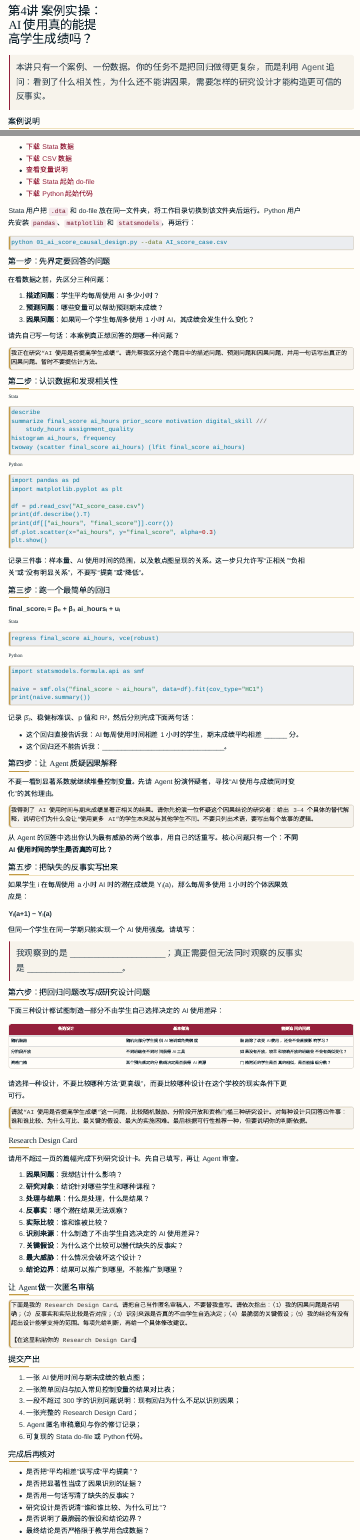
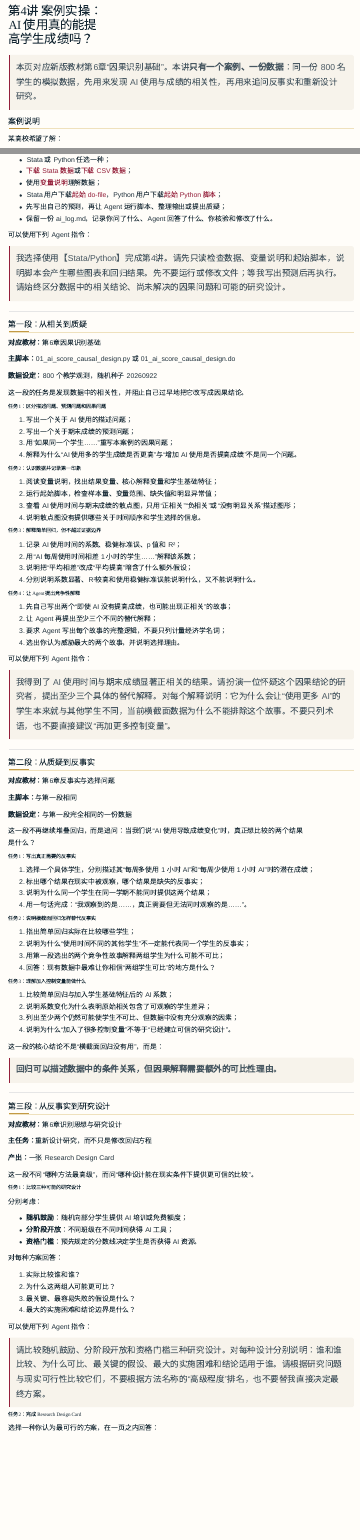
Before and after one commit to zhang-chenglei/Econometrics-course, a Quarto document (course/lesson4_lab.qmd): the page in a window 1100 px wide, from its top, and a second part further down, joined at a grey line. Rendered offline with R 4.5, knitr and Pandoc in place of Quarto, with nearby package versions; menus at the side of the page are left out.

Commit message:
rewrite lesson 4 lab as task-based case

````diff
--- a/course/lesson4_lab.qmd
+++ b/course/lesson4_lab.qmd
@@ -4,11 +4,11 @@
 
 # 第4讲 案例实操：AI 使用真的能提高学生成绩吗？
 
-> 本讲只有一个案例、一份数据。你的任务不是把回归做得更复杂，而是利用 Agent 追问：看到了什么相关性，为什么还不能讲因果，需要怎样的研究设计才能构造更可信的反事实。
+> 本页对应新版教材第6章“因果识别基础”。本讲**只有一个案例、一份数据**：同一份 800 名学生的模拟数据，先用来发现 AI 使用与成绩的相关性，再用来追问反事实和重新设计研究。
 
 ## 案例说明
 
-某高校收集了 800 名学生的合成教学数据，包括期末成绩、AI 使用时间、前期成绩、学习动机、数字能力和学习时间等。研究问题是：
+某高校希望了解：
 
 > **学生使用生成式 AI 辅助学习，是否能够提高课程成绩？**
 
@@ -21,2 +25,8 @@
 ## 实验准备
 
+- Stata 或 Python 任选一种；
+- [下载 Stata 数据](https://zhang-chenglei.github.io/Econometrics-course/materials/data/ai-score-case/AI_score_case.dta)或[下载 CSV 数据](https://zhang-chenglei.github.io/Econometrics-course/materials/data/ai-score-case/AI_score_case.csv)；
+- 使用[变量说明](https://zhang-chenglei.github.io/Econometrics-course/materials/data/ai-score-case/变量说明.md)理解数据；
+- Stata 用户下载[起始 do-file](https://github.com/zhang-chenglei/Econometrics-course-materials/raw/main/%E7%AC%AC6%E7%AB%A0_%E5%9B%A0%E6%9E%9C%E8%AF%86%E5%88%AB%E5%9F%BA%E7%A1%80_%E5%8F%8D%E4%BA%8B%E5%AE%9E%E4%B8%8E%E5%86%85%E7%94%9F%E6%80%A7/stata/01_ai_score_causal_design.do)，Python 用户下载[起始 Python 脚本](https://github.com/zhang-chenglei/Econometrics-course-materials/raw/main/%E7%AC%AC6%E7%AB%A0_%E5%9B%A0%E6%9E%9C%E8%AF%86%E5%88%AB%E5%9F%BA%E7%A1%80_%E5%8F%8D%E4%BA%8B%E5%AE%9E%E4%B8%8E%E5%86%85%E7%94%9F%E6%80%A7/python/01_ai_score_causal_design.py)；
+- 先写出自己的预测，再让 Agent 运行脚本、整理输出或提出质疑；
+- 保留一份 ai_log.md，记录你问了什么、Agent 回答了什么、你核验和修改了什么。
@@ -24,119 +33,120 @@
 
-- [下载 Stata 数据](https://zhang-chenglei.github.io/Econometrics-course/materials/data/ai-score-case/AI_score_case.dta)
-- [下载 CSV 数据](https://zhang-chenglei.github.io/Econometrics-course/materials/data/ai-score-case/AI_score_case.csv)
-- [查看变量说明](https://zhang-chenglei.github.io/Econometrics-course/materials/data/ai-score-case/变量说明.md)
-- [下载 Stata 起始 do-file](https://github.com/zhang-chenglei/Econometrics-course-materials/raw/main/%E7%AC%AC6%E7%AB%A0_%E5%9B%A0%E6%9E%9C%E8%AF%86%E5%88%AB%E5%9F%BA%E7%A1%80_%E5%8F%8D%E4%BA%8B%E5%AE%9E%E4%B8%8E%E5%86%85%E7%94%9F%E6%80%A7/stata/01_ai_score_causal_design.do)
-- [下载 Python 起始代码](https://github.com/zhang-chenglei/Econometrics-course-materials/raw/main/%E7%AC%AC6%E7%AB%A0_%E5%9B%A0%E6%9E%9C%E8%AF%86%E5%88%AB%E5%9F%BA%E7%A1%80_%E5%8F%8D%E4%BA%8B%E5%AE%9E%E4%B8%8E%E5%86%85%E7%94%9F%E6%80%A7/python/01_ai_score_causal_design.py)
+可以使用下列 Agent 指令：
 
-Stata 用户把 `.dta` 和 do-file 放在同一文件夹，将工作目录切换到该文件夹后运行。Python 用户先安装 `pandas`、`matplotlib` 和 `statsmodels`，再运行：
+> 我选择使用【Stata/Python】完成第4讲。请先只读检查数据、变量说明和起始脚本，说明脚本会产生哪些图表和回归结果。先不要运行或修改文件；等我写出预测后再执行。请始终区分数据中的相关结论、尚未解决的因果问题和可能的研究设计。
 
-```bash
-python 01_ai_score_causal_design.py --data AI_score_case.csv
-```
+---
 
-## 第一步：先界定要回答的问题
+## 第一段：从相关到质疑
 
-在看数据之前，先区分三种问题：
+**对应教材：**第6章因果识别基础
 
-1. **描述问题**：学生平均每周使用 AI 多少小时？
-2. **预测问题**：哪些变量可以帮助预测期末成绩？
-3. **因果问题**：如果同一个学生每周多使用 1 小时 AI，其成绩会发生什么变化？
+**主脚本：**01_ai_score_causal_design.py 或 01_ai_score_causal_design.do
 
-请先自己写一句话：本案例真正想回答的是哪一种问题？
+**数据设定：**800 个教学观测，随机种子 20260922
 
-```text
-我正在研究“AI 使用是否提高学生成绩”。请先帮我区分这个题目中的描述问题、预测问题和因果问题，并用一句话写出真正的因果问题。暂时不要提估计方法。
-```
+这一段的任务是发现数据中的相关性，并阻止自己过早地把它改写成因果结论。
 
-## 第二步：认识数据和发现相关性
+### 任务1：区分描述问题、预测问题和因果问题
 
-### Stata
+1. 写出一个关于 AI 使用的描述问题；
+2. 写出一个关于期末成绩的预测问题；
+3. 用“如果同一个学生……”重写本案例的因果问题；
+4. 解释为什么“AI 使用多的学生成绩是否更高”与“增加 AI 使用是否提高成绩”不是同一个问题。
 
-```stata
-describe
-summarize final_score ai_hours prior_score motivation digital_skill ///
-    study_hours assignment_quality
-histogram ai_hours, frequency
-twoway (scatter final_score ai_hours) (lfit final_score ai_hours)
-```
+### 任务2：认识数据并记录第一印象
 
-### Python
+1. 阅读变量说明，找出结果变量、核心解释变量和学生基础特征；
+2. 运行起始脚本，检查样本量、变量范围、缺失值和明显异常值；
+3. 查看 AI 使用时间与期末成绩的散点图，只用“正相关”“负相关”或“没有明显关系”描述图形；
+4. 说明散点图没有提供哪些关于时间顺序和学生选择的信息。
 
-```python
-import pandas as pd
-import matplotlib.pyplot as plt
+### 任务3：解释简单回归，但不越过证据边界
 
-df = pd.read_csv("AI_score_case.csv")
-print(df.describe().T)
-print(df[["ai_hours", "final_score"]].corr())
-df.plot.scatter(x="ai_hours", y="final_score", alpha=0.3)
-plt.show()
-```
+1. 记录 AI 使用时间的系数、稳健标准误、p 值和 R²；
+2. 用“AI 每周使用时间相差 1 小时的学生……”解释该系数；
+3. 说明把“平均相差”改成“平均提高”暗含了什么额外假设；
+4. 分别说明系数显著、R²较高和使用稳健标准误能说明什么，又不能说明什么。
 
-记录三件事：样本量、AI 使用时间的范围，以及散点图呈现的关系。这一步只允许写“正相关”“负相关”或“没有明显关系”，不要写“提高”或“降低”。
+### 任务4：让 Agent 提出竞争性解释
 
-## 第三步：跑一个最简单的回归
+1. 先自己写出两个“即使 AI 没有提高成绩，也可能出现正相关”的故事；
+2. 让 Agent 再提出至少三个不同的替代解释；
+3. 要求 Agent 写出每个故事的完整逻辑，不要只列计量经济学名词；
+4. 选出你认为威胁最大的两个故事，并说明选择理由。
 
-**final_scoreᵢ = β₀ + β₁ ai_hoursᵢ + uᵢ**
+可以使用下列 Agent 指令：
 
-### Stata
+> 我得到了 AI 使用时间与期末成绩显著正相关的结果。请扮演一位怀疑这个因果结论的研究者，提出至少三个具体的替代解释。对每个解释说明：它为什么会让“使用更多 AI”的学生本来就与其他学生不同，当前横截面数据为什么不能排除这个故事。不要只列术语，也不要直接建议“再加更多控制变量”。
 
-```stata
-regress final_score ai_hours, vce(robust)
-```
+---
 
-### Python
+## 第二段：从质疑到反事实
 
-```python
-import statsmodels.formula.api as smf
+**对应教材：**第6章反事实与选择问题
 
-naive = smf.ols("final_score ~ ai_hours", data=df).fit(cov_type="HC1")
-print(naive.summary())
-```
+**主脚本：**与第一段相同
 
-记录 β̂₁、稳健标准误、p 值和 R²，然后分别完成下面两句话：
+**数据设定：**与第一段完全相同的一份数据
 
-- 这个回归直接告诉我：AI 每周使用时间相差 1 小时的学生，期末成绩平均相差 ______ 分。
-- 这个回归还不能告诉我：________________________________。
+这一段不再继续堆叠回归，而是追问：当我们说“AI 使用导致成绩变化”时，真正想比较的两个结果是什么？
 
-## 第四步：让 Agent 质疑因果解释
+### 任务1：写出真正需要的反事实
 
-不要一看到显著系数就继续堆叠控制变量。先请 Agent 扮演怀疑者，寻找“AI 使用与成绩同时变化”的其他理由。
+1. 选择一个具体学生，分别描述其“每周多使用 1 小时 AI”和“每周少使用 1 小时 AI”时的潜在成绩；
+2. 标出哪个结果在现实中被观察，哪个结果是缺失的反事实；
+3. 说明为什么同一个学生在同一学期不能同时提供这两个结果；
+4. 用一句话完成：“我观察到的是……，真正需要但无法同时观察的是……”。
 
-```text
-我得到了 AI 使用时间与期末成绩显著正相关的结果。请你先扮演一位怀疑这个因果结论的研究者：给出 3–4 个具体的替代解释，说明它们为什么会让“使用更多 AI”的学生本来就与其他学生不同。不要只列出术语，要写出每个故事的逻辑。
-```
+### 任务2：说明横截面回归怎样替代反事实
 
-从 Agent 的回答中选出你认为最有威胁的两个故事，用自己的话重写。核心问题只有一个：**不同 AI 使用时间的学生是否真的可比？**
+1. 指出简单回归实际在比较哪些学生；
+2. 说明为什么“使用时间不同的其他学生”不一定能代表同一个学生的反事实；
+3. 用第一段选出的两个竞争性故事解释两组学生为什么可能不可比；
+4. 回答：现有数据中最难让你相信“两组学生可比”的地方是什么？
 
-## 第五步：把缺失的反事实写出来
+### 任务3：理解加入控制变量能做什么
 
-如果学生 i 在每周使用 a 小时 AI 时的潜在成绩是 Yᵢ(a)，那么每周多使用 1 小时的个体因果效应是：
+1. 比较简单回归与加入学生基础特征后的 AI 系数；
+2. 说明系数变化为什么表明原始相关包含了可观察的学生差异；
+3. 列出至少两个仍然可能使学生不可比、但数据中没有充分观察的因素；
+4. 说明为什么“加入了很多控制变量”不等于“已经建立可信的研究设计”。
 
-**Yᵢ(a+1) − Yᵢ(a)**
+这一段的核心结论不是“横截面回归没有用”，而是：
 
-但同一个学生在同一学期只能实现一个 AI 使用强度。请填写：
+> **回归可以描述数据中的条件关系，但因果解释需要额外的可比性理由。**
 
-> 我观察到的是 ____________________；真正需要但无法同时观察的反事实是 ____________________。
+---
 
-## 第六步：把回归问题改写成研究设计问题
+## 第三段：从反事实到研究设计
 
-下面三种设计都试图制造一部分不由学生自己选择决定的 AI 使用差异：
+**对应教材：**第6章识别思想与研究设计
 
-| 备选设计 | 基本做法 | 需要追问的问题 |
-|---|---|---|
-| 随机鼓励 | 随机向部分学生提供 AI 培训或免费额度 | 鼓励除了改变 AI 使用，还会不会直接影响学习？ |
-| 分阶段开放 | 不同班级在不同时间获得 AI 工具 | 如果没有开放，较早和较晚开放的班级会不会有类似变化？ |
-| 资格门槛 | 某个预先规定的分数线决定是否获得 AI 资源 | 门槛附近的学生是否真的相似，是否能操纵分数？ |
+**主任务：**重新设计研究，而不只是修改回归方程
 
-请选择一种设计，不要比较哪种方法“更高级”，而要比较哪种设计在这个学校的现实条件下更可行。
+**产出：**一张 Research Design Card
 
-```text
-请就“AI 使用是否提高学生成绩”这一问题，比较随机鼓励、分阶段开放和资格门槛三种研究设计。对每种设计只回答四件事：谁和谁比较、为什么可比、最关键的假设、最大的实施困难。最后根据可行性推荐一种，但要说明你的判断依据。
-```
+这一段不问“哪种方法最高级”，而问“哪种设计能在现实条件下提供更可信的比较”。
 
-## Research Design Card
+### 任务1：比较三种可能的研究设计
 
-请用不超过一页的篇幅完成下列研究设计卡。先自己填写，再让 Agent 审查。
+分别考虑：
 
-1. **因果问题**：我想估计什么影响？
+- **随机鼓励**：随机向部分学生提供 AI 培训或免费额度；
+- **分阶段开放**：不同班级在不同时间获得 AI 工具；
+- **资格门槛**：预先规定的分数线决定学生是否获得 AI 资源。
+
+对每种方案回答：
+
+1. 实际比较谁和谁？
+2. 为什么这两组人可能更可比？
+3. 最关键、最容易失败的假设是什么？
+4. 最大的实施困难和结论边界是什么？
+
+可以使用下列 Agent 指令：
+
+> 请比较随机鼓励、分阶段开放和资格门槛三种研究设计。对每种设计分别说明：谁和谁比较、为什么可比、最关键的假设、最大的实施困难和结论适用于谁。请根据研究问题与现实可行性比较它们，不要根据方法名称的“高级程度”排名，也不要替我直接决定最终方案。
+
+### 任务2：完成 Research Design Card
+
+选择一种你认为最可行的方案，在一页之内回答：
@@ -143,6 +155,5 @@
 2. **研究对象**：结论针对哪些学生和哪种课程？
 3. **处理与结果**：什么是处理，什么是结果？
-4. **反事实**：哪个潜在结果无法观察？
-5. **实际比较**：谁和谁被比较？
+4. **理想反事实**：希望同时观察哪两个结果？
+5. **实际比较**：现实中谁和谁被比较？
 6. **识别来源**：什么制造了不由学生自选决定的 AI 使用差异？
-7. **关键假设**：为什么这个比较可以替代缺失的反事实？
@@ -153,3 +165 @@
 
-```text
-下面是我的 Research Design Card。请把自己当作匿名审稿人，不要替我重写。请依次指出：（1）我的因果问题是否明确；（2）反事实和实际比较是否对应；（3）识别来源是否真的不由学生自选决定；（4）最脆弱的关键假设；（5）我的结论有没有超出设计能够支持的范围。每项先给判断，再给一个具体修改建议。
@@ -156,2 +171 @@
 
-【在这里粘贴你的 Research Design Card】
@@ -159,9 +182,3 @@
 
 ## 提交产出
 
-1. 一张 AI 使用时间与期末成绩的散点图；
-2. 一张简单回归与加入常见控制变量的结果对比表；
-3. 一段不超过 300 字的识别问题说明：现有回归为什么不足以识别因果；
-4. 一张完整的 Research Design Card；
-5. Agent 匿名审稿意见与你的修订记录；
-6. 可复现的 Stata do-file 或 Python 代码。
@@ -171,6 +194 @@
 - 是否把“平均相差”误写成“平均提高”？
-- 是否把显著性当成了因果识别的证据？
-- 是否用一句话写清了缺失的反事实？
-- 研究设计是否说清“谁和谁比较、为什么可比”？
-- 是否说明了最脆弱的假设和结论边界？
-- 最终结论是否严格限于教学用合成数据？
````
Also changed, not shown: course/lesson4_lab.qmd (44 more changed lines).
